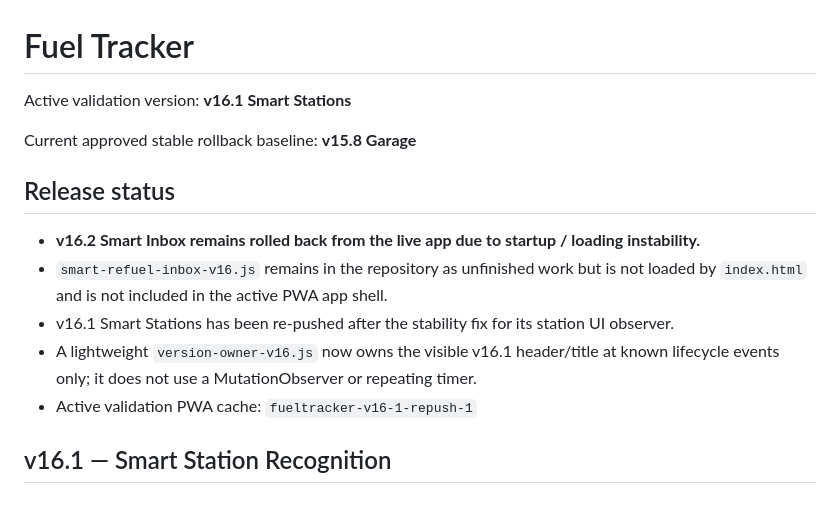
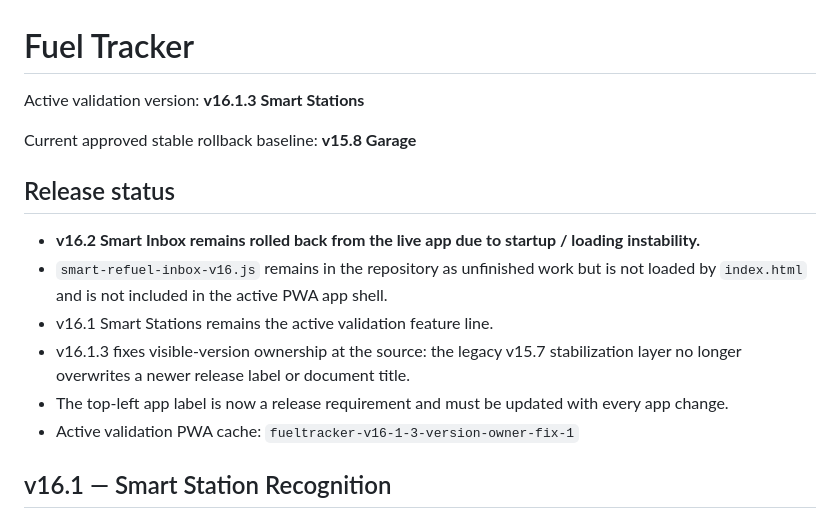
Before and after one commit to YatVFR/fueltracker, a Markdown page: README.md, the part around the change. Rendered like a GitHub page.

Commit message:
Document v16.1.3 version ownership fix

```diff
--- a/README.md
+++ b/README.md
@@ -1,15 +1,16 @@
 # Fuel Tracker
 
-Active validation version: **v16.1 Smart Stations**
+Active validation version: **v16.1.3 Smart Stations**
 
 Current approved stable rollback baseline: **v15.8 Garage**
 
 ## Release status
 - **v16.2 Smart Inbox remains rolled back from the live app due to startup / loading instability.**
 - `smart-refuel-inbox-v16.js` remains in the repository as unfinished work but is not loaded by `index.html` and is not included in the active PWA app shell.
-- v16.1 Smart Stations has been re-pushed after the stability fix for its station UI observer.
-- A lightweight `version-owner-v16.js` now owns the visible v16.1 header/title at known lifecycle events only; it does not use a MutationObserver or repeating timer.
-- Active validation PWA cache: `fueltracker-v16-1-repush-1`
+- v16.1 Smart Stations remains the active validation feature line.
+- v16.1.3 fixes visible-version ownership at the source: the legacy v15.7 stabilization layer no longer overwrites a newer release label or document title.
+- The top-left app label is now a release requirement and must be updated with every app change.
+- Active validation PWA cache: `fueltracker-v16-1-3-version-owner-fix-1`
 
 ## v16.1 — Smart Station Recognition
 - Saved petrol stations learn from explicit user confirmations
```
